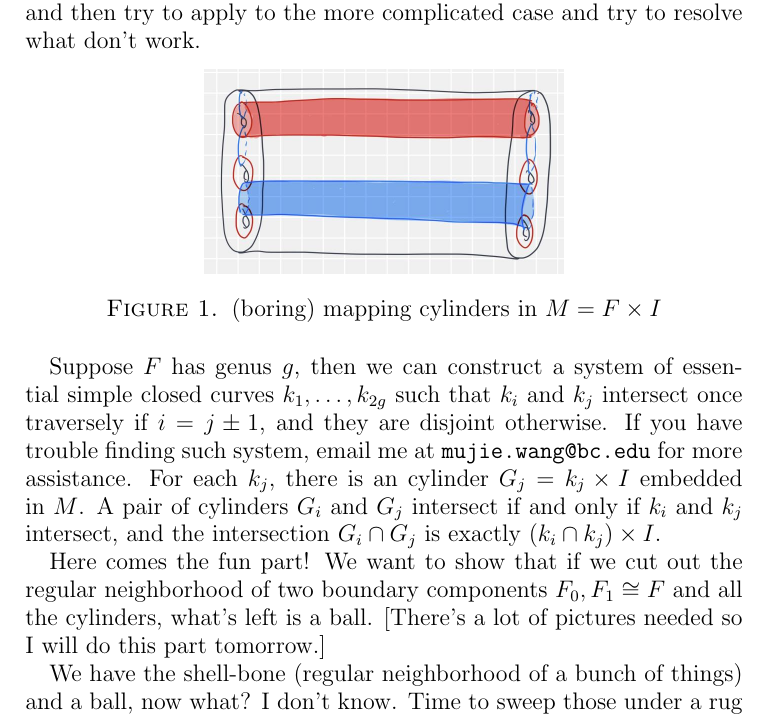
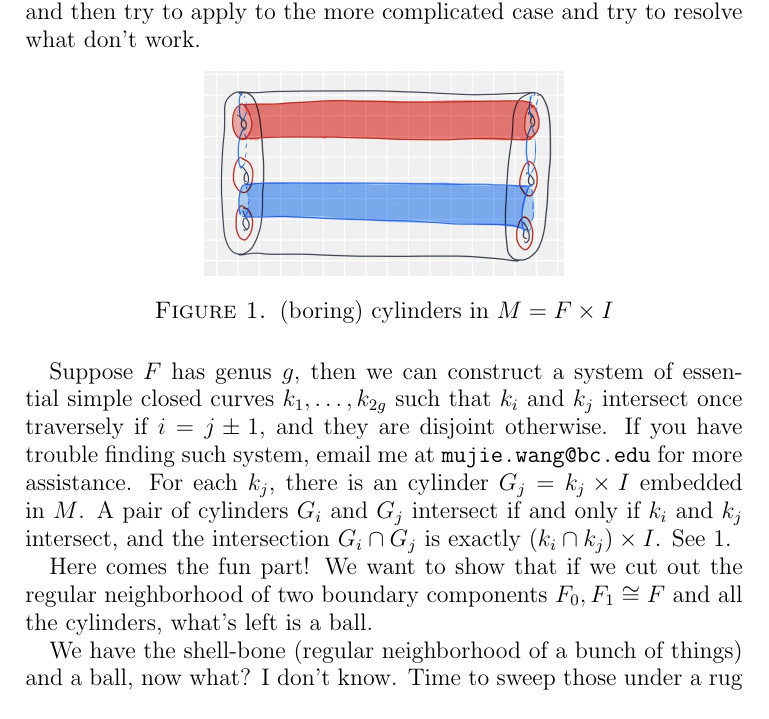
Before and after one commit to mwang9876/jubilant-spork, a LaTeX paper (20220314/20220314.tex): part of the page, cut so that both start at the same text. Compiled offline with pdfLaTeX.

Commit message:
SMALL PROGRESS AT OFFICE

```diff
--- a/New folder/20220314.tex
+++ b/20220314/20220314.tex
@@ -116,12 +116,14 @@
 	 \begin{figure}[h!]
 		\centering
 		\includegraphics[width = 0.5\textwidth]{IMG_0627.jpg}
-	 	\caption{(boring) mapping cylinders in \(M = F\times I\)}
+	 	\caption{(boring) cylinders in \(M = F\times I\)}
+	 	\label{fig:cylinders}
 	 \end{figure}
 
-	 Suppose \(F\) has genus \(g\), then we can construct a system of essential simple closed curves \(k_1, \ldots, k_{2g}\) such that \(k_i\) and \(k_j\) intersect once traversely if \(i = j \pm 1\), and they are disjoint otherwise. If you have trouble finding such system, email me at \texttt{mujie.wang@bc.edu} for more assistance. For each \(k_j\), there is an cylinder \(G_j = k_j \times I\) embedded in \(M\). A pair of cylinders \(G_i\) and \(G_j\) intersect if and only if \(k_i\) and \(k_j\) intersect, and the intersection \(G_i \cap G_j\) is exactly \((k_i \cap k_j)\times I\).
+	 Suppose \(F\) has genus \(g\), then we can construct a system of essential simple closed curves \(k_1, \ldots, k_{2g}\) such that \(k_i\) and \(k_j\) intersect once traversely if \(i = j \pm 1\), and they are disjoint otherwise. If you have trouble finding such system, email me at \texttt{mujie.wang@bc.edu} for more assistance. For each \(k_j\), there is an cylinder \(G_j = k_j \times I\) embedded in \(M\). A pair of cylinders \(G_i\) and \(G_j\) intersect if and only if \(k_i\) and \(k_j\) intersect, and the intersection \(G_i \cap G_j\) is exactly \((k_i \cap k_j)\times I\). See \ref{fig:cylinders}.
 
-	 Here comes the fun part! We want to show that if we cut out the regular neighborhood of two boundary components \(F_0, F_1 \cong F\) and all the cylinders, what's left is a ball. [There's a lot of pictures needed so I will do this part tomorrow.]
+	 Here comes the fun part! We want to show that if we cut out the regular neighborhood of two boundary components \(F_0, F_1 \cong F\) and all the cylinders, what's left is a ball.
+
 
 	 We have the shell-bone (regular neighborhood of a bunch of things) and a ball, now what? I don't know. Time to sweep those under a rug and forget about them forever.
 \end{proof}
```
Also changed, not shown: 20220314/20220314.pdf (added), 20220314/IMG_0627.jpg (renamed from New folder/IMG_0627.jpg), New folder/20220314.pdf (deleted), 10 other files.
